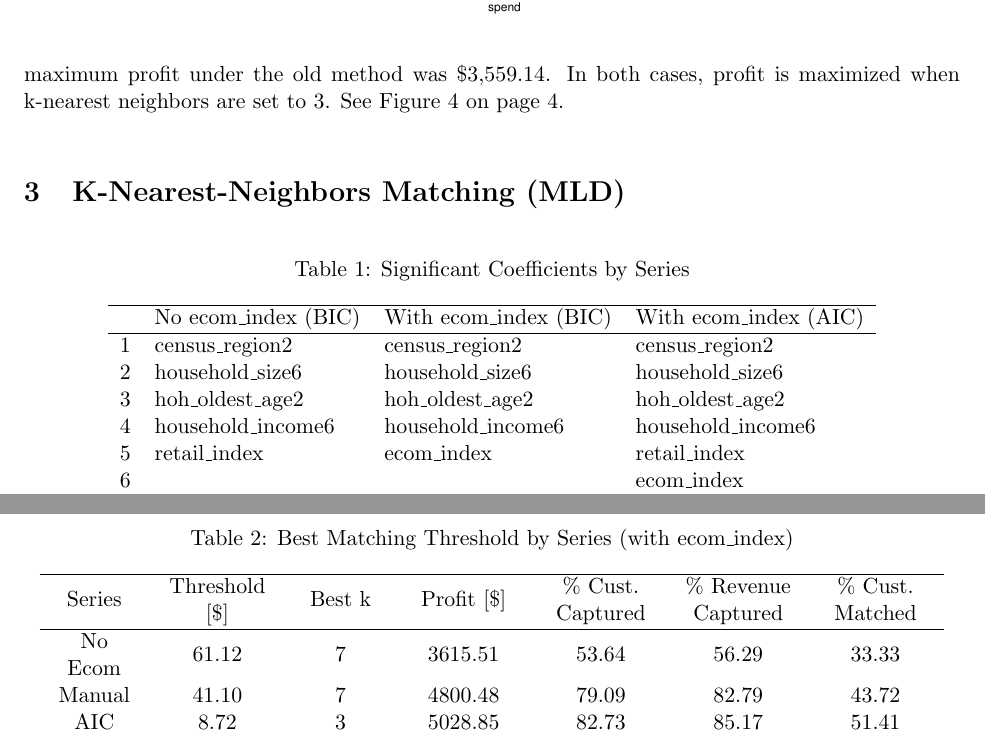
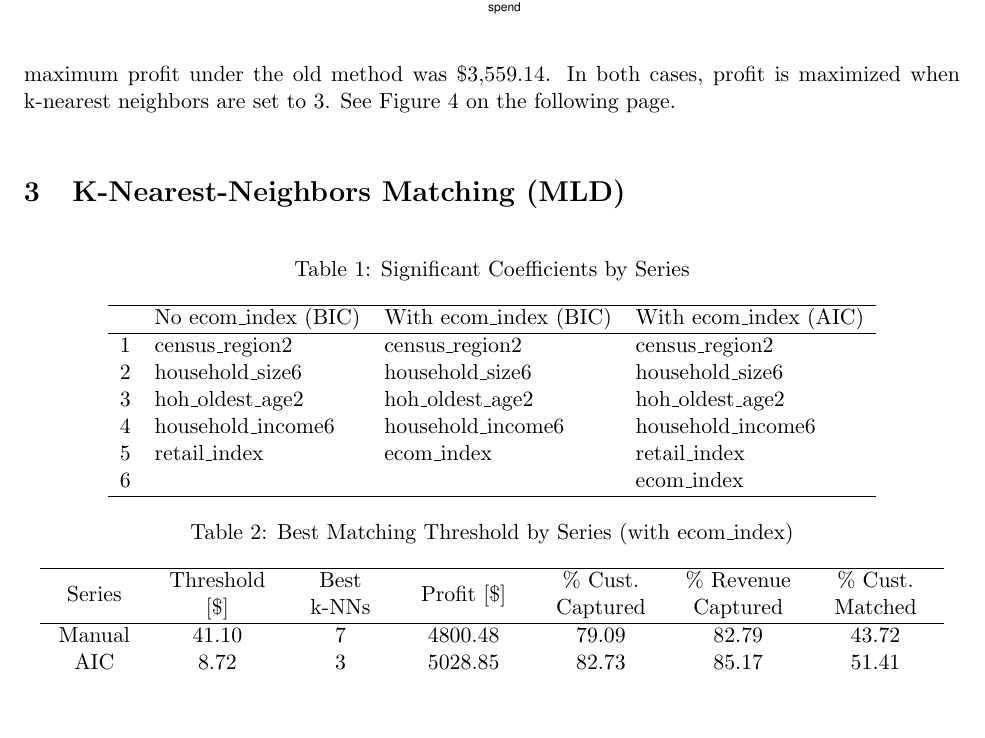
Before and after one commit to lolotus195/digital_marketing, a LaTeX problem sheet (hw1/writeup/writeup.tex, which reads hw1/writeup/series_max.tex): two parts of pages 2 and 3 of 4 before the commit and part of page 2 of 3 after it, the two joined at a grey line, cut so that both start at the same text, the shorter picture padded with empty space. Compiled offline with pdfLaTeX.

Commit message:
On second thought, that was a bad idea.

```diff
--- a/hw1/writeup/series_max.tex
+++ b/hw1/writeup/series_max.tex
@@ -1,15 +1,14 @@
 % latex table generated in R 3.2.3 by xtable 1.8-2 package
-% Tue Apr 12 04:07:38 2016
+% Tue Apr 12 04:09:54 2016
 \begin{table}[ht]
 \centering
 \caption{Best Matching Threshold by Series (with ecom\_index)}
 \label{tab:series_max}
 \begin{tabular}{>{\centering\let\newline\\\arraybackslash\hspace{0pt}}m{1.50cm}>{\centering\let\newline\\\arraybackslash\hspace{0pt}}m{2.00cm}>{\centering\let\newline\\\arraybackslash\hspace{0pt}}m{1.50cm}>{\centering\let\newline\\\arraybackslash\hspace{0pt}}m{2.00cm}>{\centering\let\newline\\\arraybackslash\hspace{0pt}}m{2.00cm}>{\centering\let\newline\\\arraybackslash\hspace{0pt}}m{2.00cm}>{\centering\let\newline\\\arraybackslash\hspace{0pt}}m{2.00cm}}
   \hline
-Series & Threshold [\$] & Best k & Profit [\$] & \% Cust. Captured & \% Revenue Captured & \% Cust. Matched \\
+Series & Threshold [\$] & Best k-NNs & Profit [\$] & \% Cust. Captured & \% Revenue Captured & \% Cust. Matched \\
   \hline
-No Ecom & 61.12 &   7 & 3615.51 & 53.64 & 56.29 & 33.33 \\
-  Manual & 41.10 &   7 & 4800.48 & 79.09 & 82.79 & 43.72 \\
+Manual & 41.10 &   7 & 4800.48 & 79.09 & 82.79 & 43.72 \\
   AIC & 8.72 &   3 & 5028.85 & 82.73 & 85.17 & 51.41 \\
   BIC & 35.62 &   7 & 4541.70 & 76.36 & 80.04 & 37.67 \\
    \hline
```
Also changed, not shown: hw1/writeup/threshold_max_profit.pdf, 1 other file.
